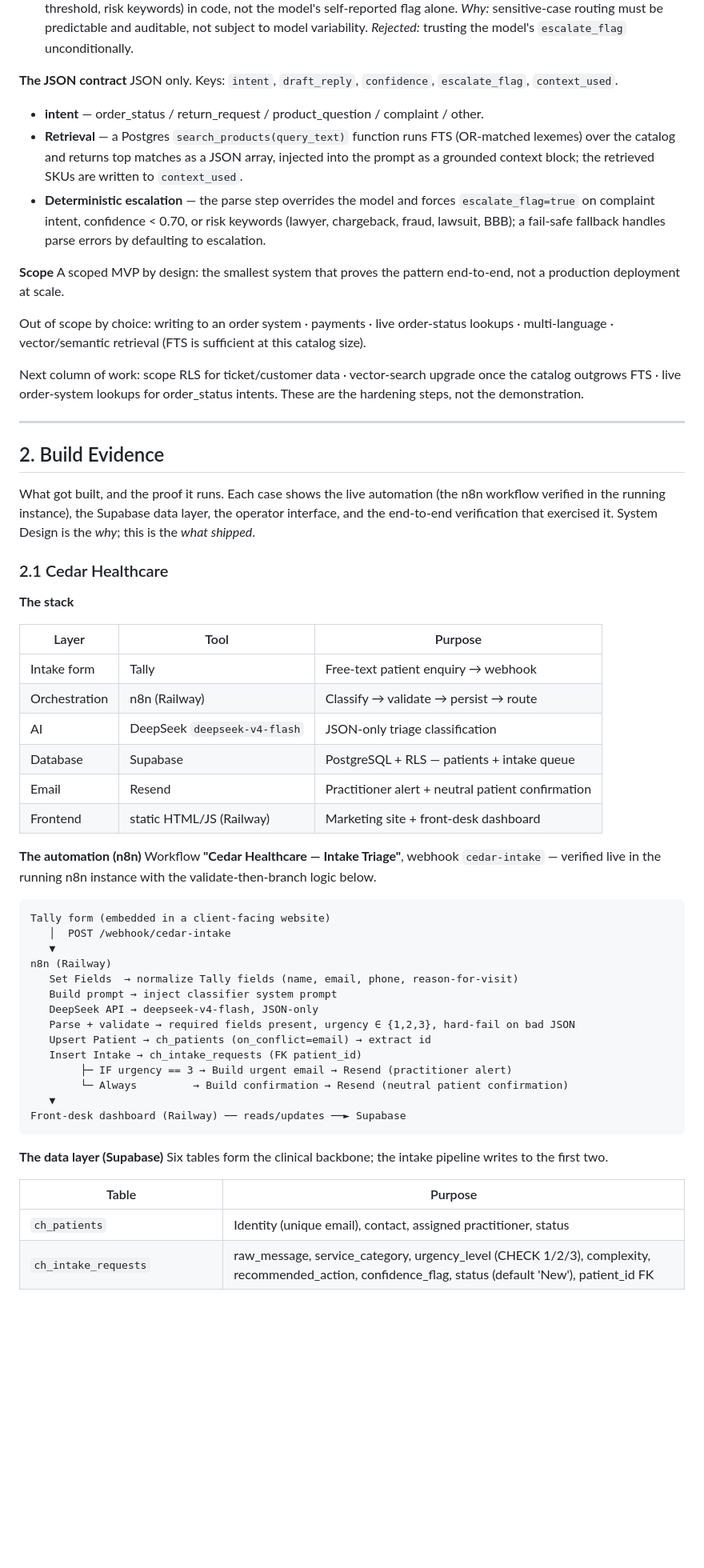
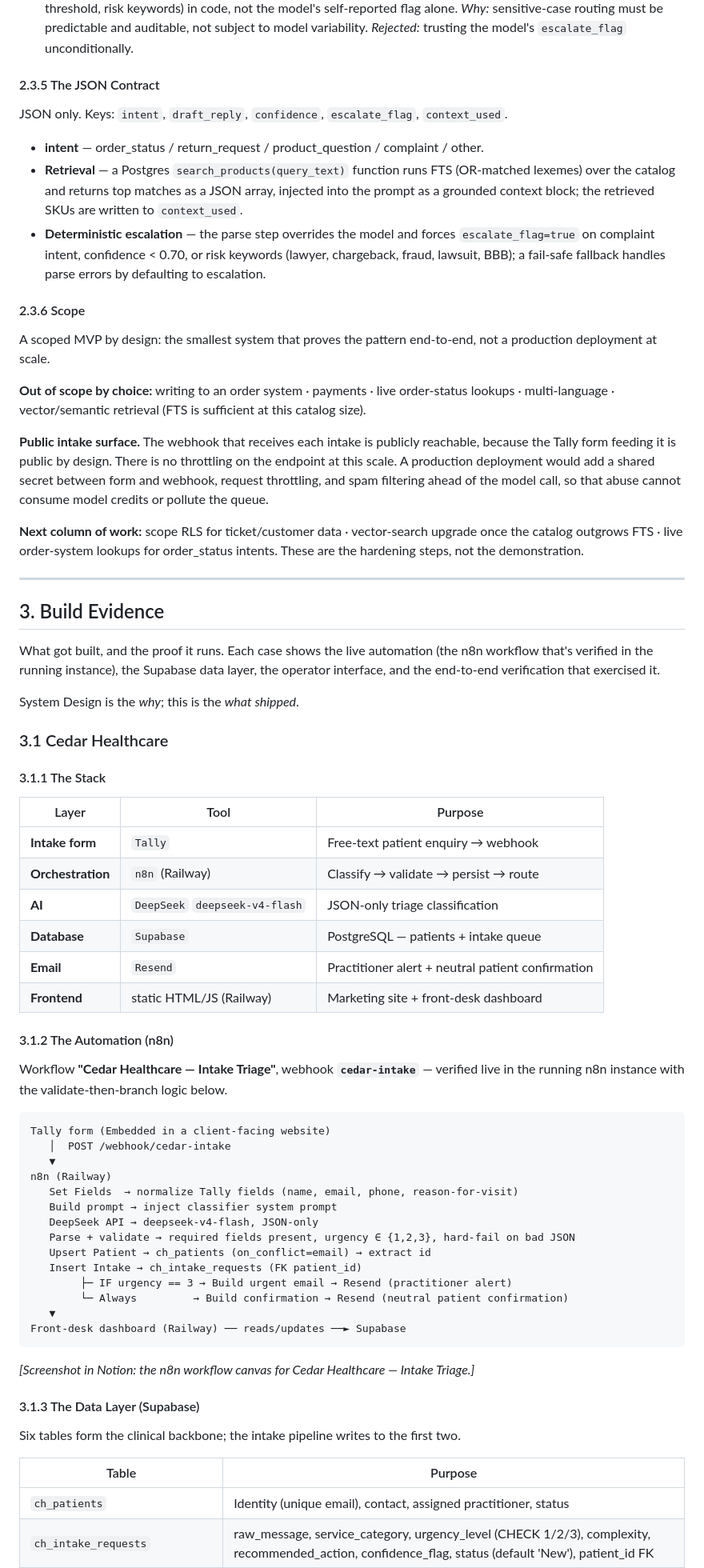
Before and after one commit to jmcc089/production-ai-automation, a Markdown page: README.md, the part around one of its changes. Shown at 80% size. Drawn GitHub-style; blank space fills up the shorter version.

````diff
--- a/README.md
+++ b/README.md
@@ -143,43 +174,51 @@ Non-functional / hard rules:
 - **ADR-3 — Separate Approve & Send webhook, not pausing the intake flow.** The held-ticket reply is sent by a second, independent webhook path when the agent clicks Approve. *Why:* approval happens asynchronously, by a different actor; webhook automations can't cleanly "wait for a human." *Rejected:* a long-running/paused intake execution awaiting approval (fragile).
 - **ADR-4 — Deterministic escalation overrides the model.** Escalation is decided by explicit rules (intent, confidence threshold, risk keywords) in code, not the model's self-reported flag alone. *Why:* sensitive-case routing must be predictable and auditable, not subject to model variability. *Rejected:* trusting the model's `escalate_flag` unconditionally.
 
-**The JSON contract**
+#### 2.3.5 The JSON Contract
+
 JSON only. Keys: `intent`, `draft_reply`, `confidence`, `escalate_flag`, `context_used`.
+
 - **intent** — order_status / return_request / product_question / complaint / other.
 - **Retrieval** — a Postgres `search_products(query_text)` function runs FTS (OR-matched lexemes) over the catalog and returns top matches as a JSON array, injected into the prompt as a grounded context block; the retrieved SKUs are written to `context_used`.
 - **Deterministic escalation** — the parse step overrides the model and forces `escalate_flag=true` on complaint intent, confidence < 0.70, or risk keywords (lawyer, chargeback, fraud, lawsuit, BBB); a fail-safe fallback handles parse errors by defaulting to escalation.
 
-**Scope**
+#### 2.3.6 Scope
+
 A scoped MVP by design: the smallest system that proves the pattern end-to-end, not a production deployment at scale.
 
-Out of scope by choice: writing to an order system · payments · live order-status lookups · multi-language · vector/semantic retrieval (FTS is sufficient at this catalog size).
+**Out of scope by choice:** writing to an order system · payments · live order-status lookups · multi-language · vector/semantic retrieval (FTS is sufficient at this catalog size).
 
-Next column of work: scope RLS for ticket/customer data · vector-search upgrade once the catalog outgrows FTS · live order-system lookups for order_status intents. These are the hardening steps, not the demonstration.
+**Public intake surface.** The webhook that receives each intake is publicly reachable, because the Tally form feeding it is public by design. There is no throttling on the endpoint at this scale. A production deployment would add a shared secret between form and webhook, request throttling, and spam filtering ahead of the model call, so that abuse cannot consume model credits or pollute the queue.
+
+**Next column of work:** scope RLS for ticket/customer data · vector-search upgrade once the catalog outgrows FTS · live order-system lookups for order_status intents. These are the hardening steps, not the demonstration.
 
 ---
 
-## 2. Build Evidence
+## 3. Build Evidence
 
-What got built, and the proof it runs. Each case shows the live automation (the n8n workflow verified in the running instance), the Supabase data layer, the operator interface, and the end-to-end verification that exercised it. System Design is the *why*; this is the *what shipped*.
+What got built, and the proof it runs. Each case shows the live automation (the n8n workflow that's verified in the running instance), the Supabase data layer, the operator interface, and the end-to-end verification that exercised it.
 
-### 2.1 Cedar Healthcare
+System Design is the *why*; this is the *what shipped*.
 
-**The stack**
+### 3.1 Cedar Healthcare
+
+#### 3.1.1 The Stack
 
 | Layer | Tool | Purpose |
-|---|---|---|
-| Intake form | Tally | Free-text patient enquiry → webhook |
-| Orchestration | n8n (Railway) | Classify → validate → persist → route |
-| AI | DeepSeek `deepseek-v4-flash` | JSON-only triage classification |
-| Database | Supabase | PostgreSQL + RLS — patients + intake queue |
-| Email | Resend | Practitioner alert + neutral patient confirmation |
-| Frontend | static HTML/JS (Railway) | Marketing site + front-desk dashboard |
+| --- | --- | --- |
+| **Intake form** | `Tally` | Free-text patient enquiry → webhook |
+| **Orchestration** | `n8n` (Railway) | Classify → validate → persist → route |
+| **AI** | `DeepSeek` `deepseek-v4-flash` | JSON-only triage classification |
+| **Database** | `Supabase` | PostgreSQL — patients + intake queue |
+| **Email** | `Resend` | Practitioner alert + neutral patient confirmation |
+| **Frontend** | static HTML/JS (Railway) | Marketing site + front-desk dashboard |
 
-**The automation (n8n)**
-Workflow **"Cedar Healthcare — Intake Triage"**, webhook `cedar-intake` — verified live in the running n8n instance with the validate-then-branch logic below.
+#### 3.1.2 The Automation (n8n)
+
+Workflow **"Cedar Healthcare — Intake Triage"**, webhook **`cedar-intake`** — verified live in the running n8n instance with the validate-then-branch logic below.
 
 ```
-Tally form (embedded in a client-facing website)
+Tally form (Embedded in a client-facing website)
    │  POST /webhook/cedar-intake
    ▼
 n8n (Railway)
@@ -195,11 +234,14 @@ n8n (Railway)
 Front-desk dashboard (Railway) ── reads/updates ──► Supabase
 ```
 
-**The data layer (Supabase)**
+*[Screenshot in Notion: the n8n workflow canvas for Cedar Healthcare — Intake Triage.]*
+
+#### 3.1.3 The Data Layer (Supabase)
+
 Six tables form the clinical backbone; the intake pipeline writes to the first two.
 
 | Table | Purpose |
-|---|---|
+| --- | --- |
 | `ch_patients` | Identity (unique email), contact, assigned practitioner, status |
 | `ch_intake_requests` | raw_message, service_category, urgency_level (CHECK 1/2/3), complexity, recommended_action, confidence_flag, status (default 'New'), patient_id FK |
 | `ch_practitioners` | name, role, license, active |
````
Also changed, not shown: other parts of README.md (+164 -87 lines).
